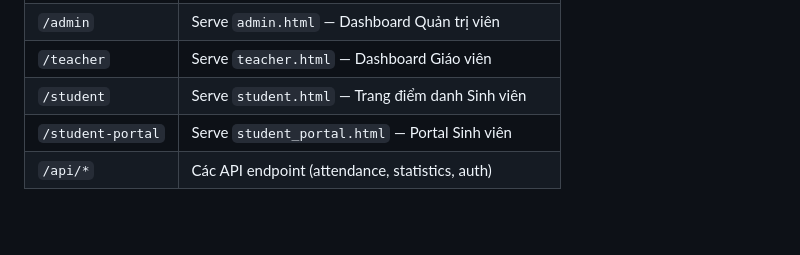
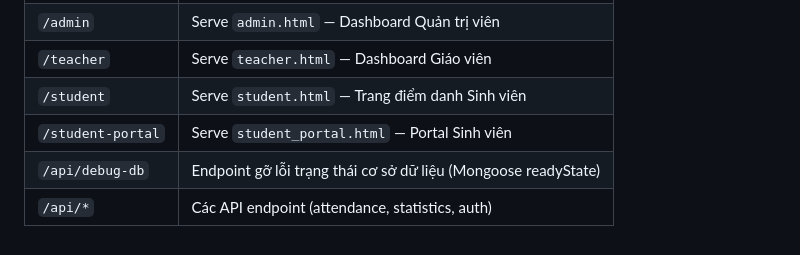
Before and after one commit to gianglee-cvp/qrattend, a Markdown page: ProjectDocs/CODEMAP.md, the part around the change. Rendered like a GitHub page; blank space fills up the shorter version.

```diff
--- a/ProjectDocs/CODEMAP.md
+++ b/ProjectDocs/CODEMAP.md
@@ -50,4 +50,5 @@
 | `/teacher`        | Serve `teacher.html` — Dashboard Giáo viên           |
 | `/student`        | Serve `student.html` — Trang điểm danh Sinh viên     |
 | `/student-portal` | Serve `student_portal.html` — Portal Sinh viên       |
+| `/api/debug-db`   | Endpoint gỡ lỗi trạng thái cơ sở dữ liệu (Mongoose readyState) |
 | `/api/*`          | Các API endpoint (attendance, statistics, auth)       |
```
Also changed, not shown: ProjectDocs/progress.md (+4 -0 lines).
